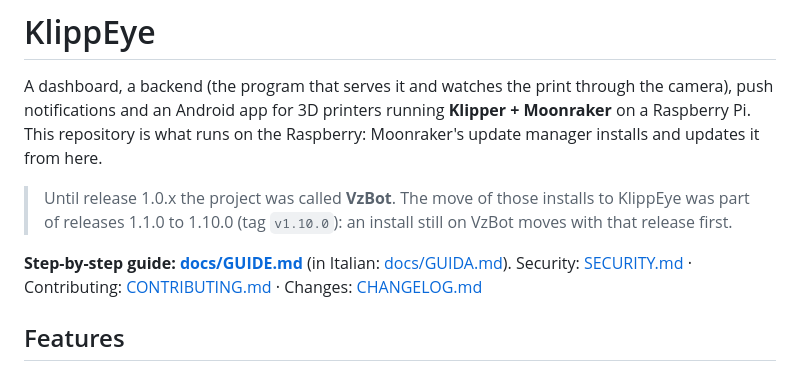
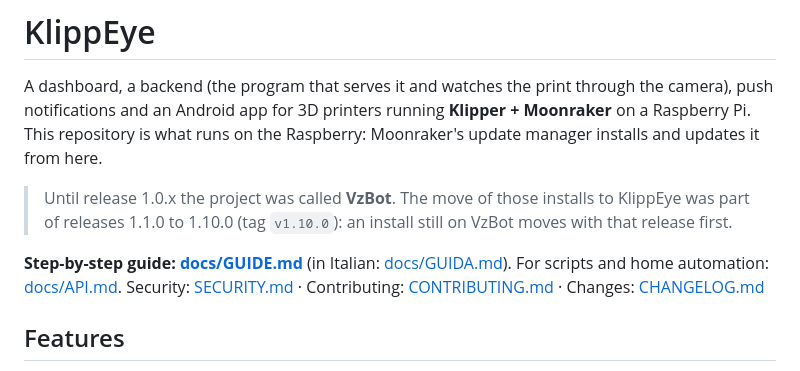
Before and after one commit to BotuPotto/KlippEye, a Markdown page: README.md, the part around the change. Drawn GitHub-style.

```diff
--- a/README.md
+++ b/README.md
@@ -7,7 +7,7 @@ Raspberry: Moonraker's update manager installs and updates it from here.
 > Until release 1.0.x the project was called **VzBot**. The move of those installs to KlippEye was part of releases 1.1.0 to
 > 1.10.0 (tag `v1.10.0`): an install still on VzBot moves with that release first.
 
-**Step-by-step guide: [docs/GUIDE.md](docs/GUIDE.md)** (in Italian: [docs/GUIDA.md](docs/GUIDA.md)).
+**Step-by-step guide: [docs/GUIDE.md](docs/GUIDE.md)** (in Italian: [docs/GUIDA.md](docs/GUIDA.md)). For scripts and home automation: [docs/API.md](docs/API.md).
 Security: [SECURITY.md](SECURITY.md) · Contributing: [CONTRIBUTING.md](CONTRIBUTING.md) · Changes: [CHANGELOG.md](CHANGELOG.md)
 
 ## Features
```
Also changed, not shown: docs/API.md (added, +122 -0 lines).
